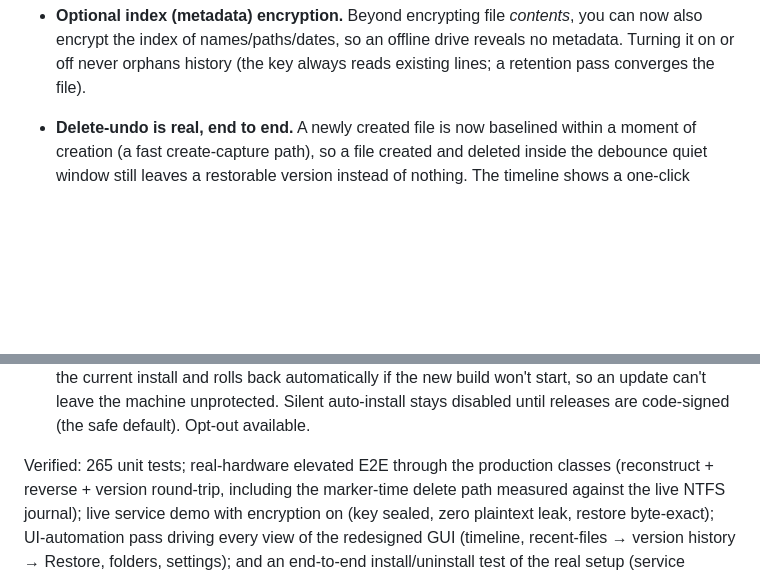
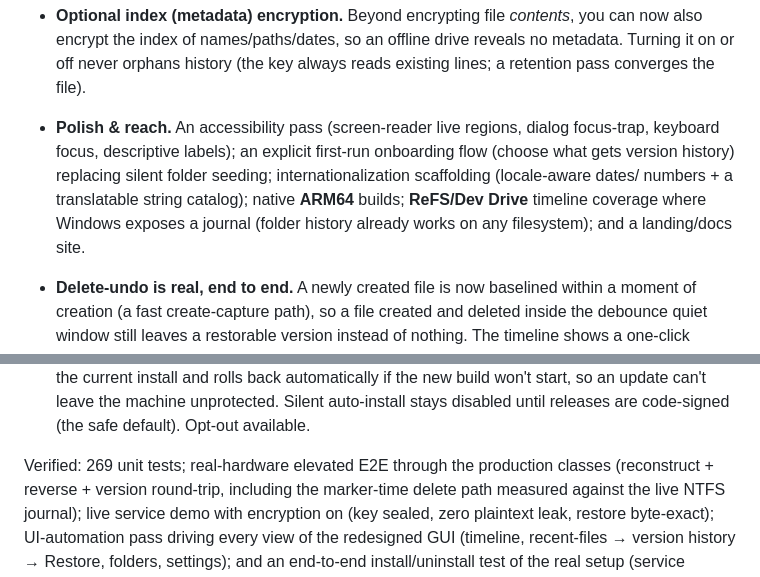
Before and after one commit to pwnapplehat/StepWind, a Markdown page: CHANGELOG.md, 2 parts joined by grey strips. Rendered like a GitHub page; blank space fills up the shorter version.

Commit message:
docs: test count 269 + P3 polish/reach CHANGELOG entry

```diff
--- a/CHANGELOG.md
+++ b/CHANGELOG.md
@@ -39,6 +39,12 @@ Initial release — an undo button for your whole PC (and a safety net for AI co
   encrypt the index of names/paths/dates, so an offline drive reveals no metadata. Turning it on or
   off never orphans history (the key always reads existing lines; a retention pass converges the
   file).
+- **Polish & reach.** An accessibility pass (screen-reader live regions, dialog focus-trap, keyboard
+  focus, descriptive labels); an explicit first-run onboarding flow (choose what gets version
+  history) replacing silent folder seeding; internationalization scaffolding (locale-aware dates/
+  numbers + a translatable string catalog); native **ARM64** builds; **ReFS/Dev Drive** timeline
+  coverage where Windows exposes a journal (folder history already works on any filesystem); and a
+  landing/docs site.
 
 - **Delete-undo is real, end to end.** A newly created file is now baselined within a moment of
   creation (a fast create-capture path), so a file created and deleted inside the debounce quiet
@@ -284,7 +290,7 @@ Initial release — an undo button for your whole PC (and a safety net for AI co
   update can't leave the machine unprotected. Silent auto-install stays disabled until releases
   are code-signed (the safe default). Opt-out available.
 
-Verified: 265 unit tests; real-hardware elevated E2E through the production classes
+Verified: 269 unit tests; real-hardware elevated E2E through the production classes
 (reconstruct + reverse + version round-trip, including the marker-time delete path measured
 against the live NTFS journal); live service demo with encryption on (key sealed, zero
 plaintext leak, restore byte-exact); UI-automation pass driving every view of the redesigned
```
Also changed, not shown: README.md (+1 -1 lines).
